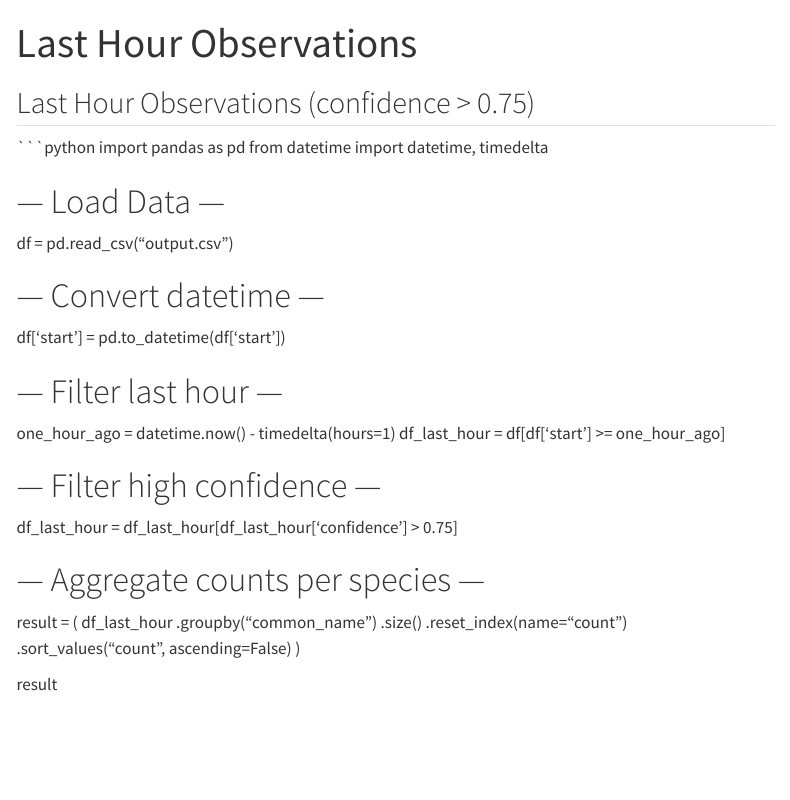
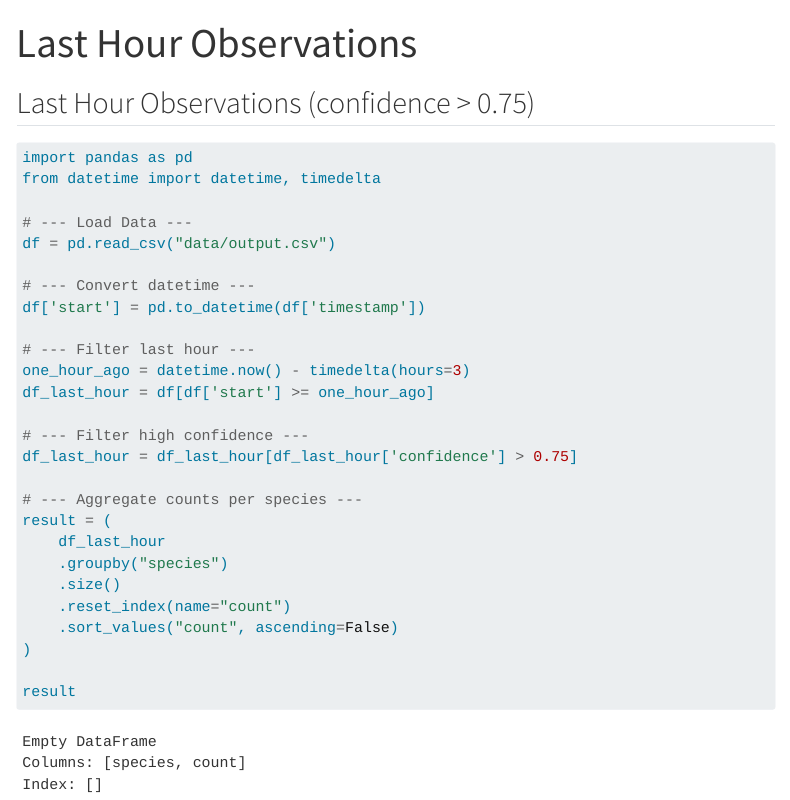
Before and after one commit to wande001/birdDetection, a Quarto document (last_hour.qmd): the page in a window 1100 px wide, from its top. Rendered offline with R 4.5, knitr and Pandoc in place of Quarto, with nearby package versions; menus at the side of the page are left out.

Commit message:
Update last_hour.qmd

````diff
--- a/last_hour.qmd
+++ b/last_hour.qmd
@@ -3,18 +3,18 @@ title: "Last Hour Observations"
 ---
 ## Last Hour Observations (confidence > 0.75)
 
-```python
+```{python}
 import pandas as pd
 from datetime import datetime, timedelta
 
 # --- Load Data ---
-df = pd.read_csv("output.csv")
+df = pd.read_csv("data/output.csv")
 
 # --- Convert datetime ---
-df['start'] = pd.to_datetime(df['start'])
+df['start'] = pd.to_datetime(df['timestamp'])
 
 # --- Filter last hour ---
-one_hour_ago = datetime.now() - timedelta(hours=1)
+one_hour_ago = datetime.now() - timedelta(hours=3)
 df_last_hour = df[df['start'] >= one_hour_ago]
 
 # --- Filter high confidence ---
@@ -23,10 +23,11 @@ df_last_hour = df_last_hour[df_last_hour['confidence'] > 0.75]
 # --- Aggregate counts per species ---
 result = (
     df_last_hour
-    .groupby("common_name")
+    .groupby("species")
     .size()
     .reset_index(name="count")
     .sort_values("count", ascending=False)
 )
 
 result
+```
````
